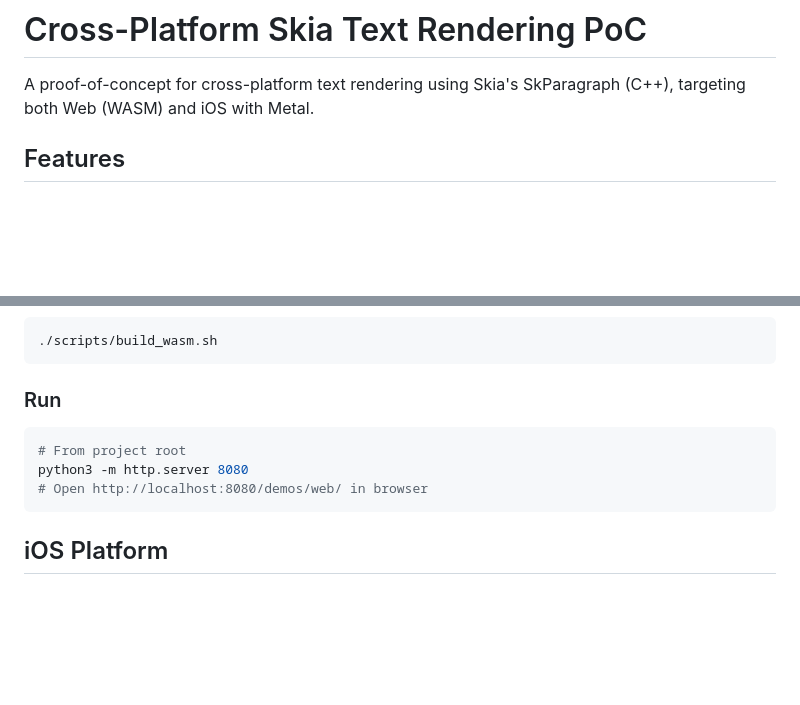
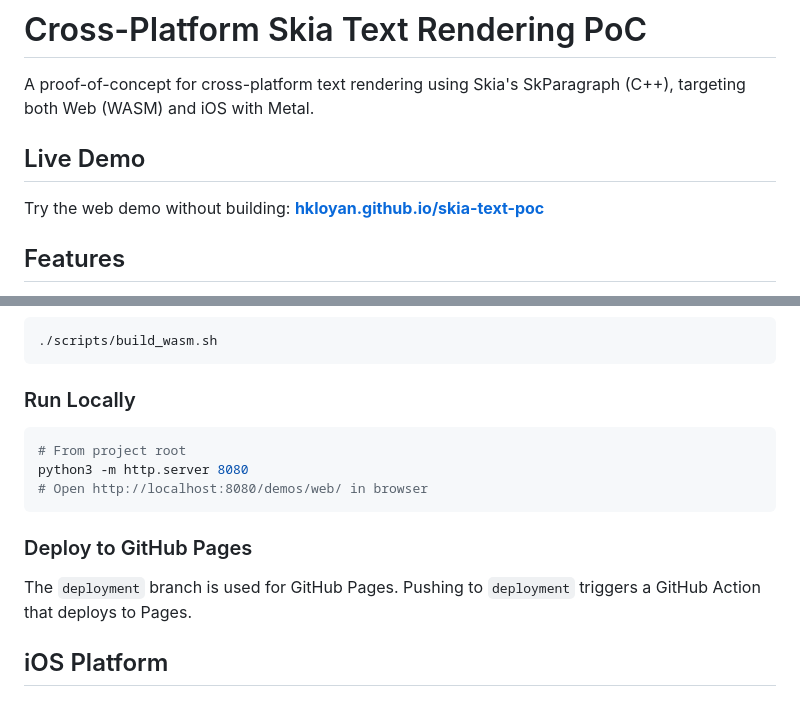
Before and after one commit to hkloyan/skia-text-poc, a Markdown page: README.md, 2 parts joined by grey strips. Drawn GitHub-style; blank space fills up the shorter version.

Commit message:
Update README to include live demo link, clarify local run instructions, and add deployment details for GitHub Pages

````diff
--- a/README.md
+++ b/README.md
@@ -1,6 +1,10 @@
 # Cross-Platform Skia Text Rendering PoC
 
 A proof-of-concept for cross-platform text rendering using Skia's SkParagraph (C++), targeting both Web (WASM) and iOS with Metal.
+
+## Live Demo
+
+Try the web demo without building: **[hkloyan.github.io/skia-text-poc](https://hkloyan.github.io/skia-text-poc/)**
 
 ## Features
 
@@ -101,12 +105,15 @@ Pre-built Skia libraries are included in `third_party/skia-libs/`. You only need
 ./scripts/build_wasm.sh
 ```
 
-### Run
+### Run Locally
 ```bash
 # From project root
 python3 -m http.server 8080
 # Open http://localhost:8080/demos/web/ in browser
 ```
+
+### Deploy to GitHub Pages
+The `deployment` branch is used for GitHub Pages. Pushing to `deployment` triggers a GitHub Action that deploys to Pages.
 
 ## iOS Platform
 
````
